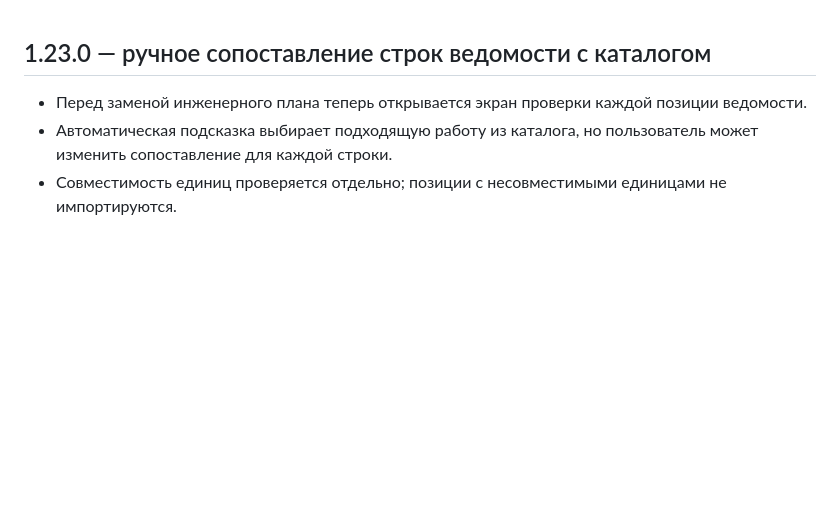
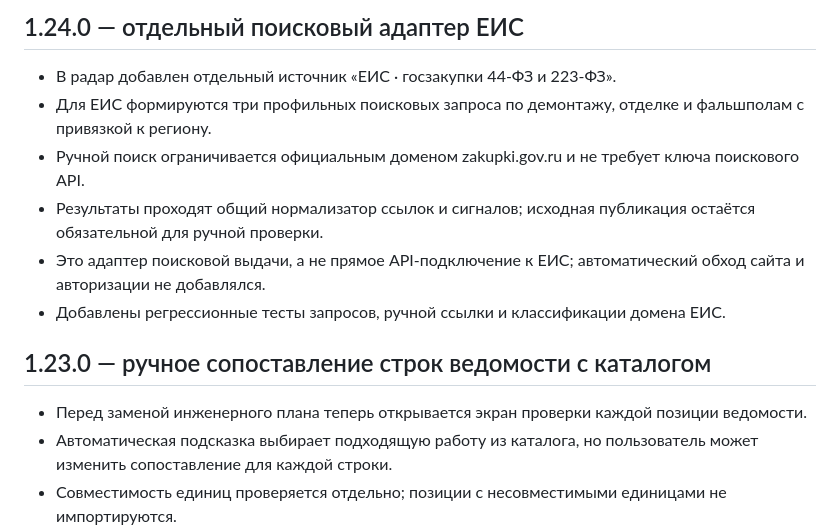
Before and after one commit to borzenkoofficial-lab/struktura-crm-source, a Markdown page: CHANGELOG.md, the part around the change. Drawn GitHub-style; blank space fills up the shorter version.

Commit message:
docs: record SKOL 1.24.0 EIS adapter

```diff
--- a/CHANGELOG.md
+++ b/CHANGELOG.md
@@ -1,3 +1,12 @@
+## 1.24.0 — отдельный поисковый адаптер ЕИС
+
+- В радар добавлен отдельный источник «ЕИС · госзакупки 44-ФЗ и 223-ФЗ».
+- Для ЕИС формируются три профильных поисковых запроса по демонтажу, отделке и фальшполам с привязкой к региону.
+- Ручной поиск ограничивается официальным доменом zakupki.gov.ru и не требует ключа поискового API.
+- Результаты проходят общий нормализатор ссылок и сигналов; исходная публикация остаётся обязательной для ручной проверки.
+- Это адаптер поисковой выдачи, а не прямое API-подключение к ЕИС; автоматический обход сайта и авторизации не добавлялся.
+- Добавлены регрессионные тесты запросов, ручной ссылки и классификации домена ЕИС.
+
 ## 1.23.0 — ручное сопоставление строк ведомости с каталогом
 
 - Перед заменой инженерного плана теперь открывается экран проверки каждой позиции ведомости.
```
